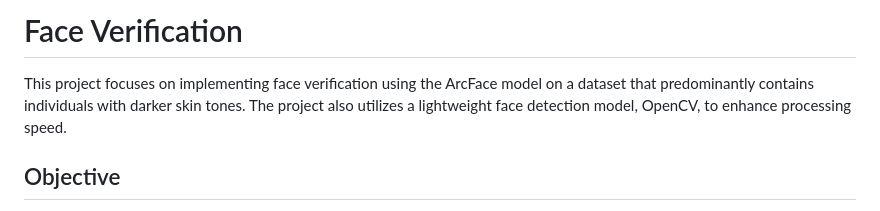
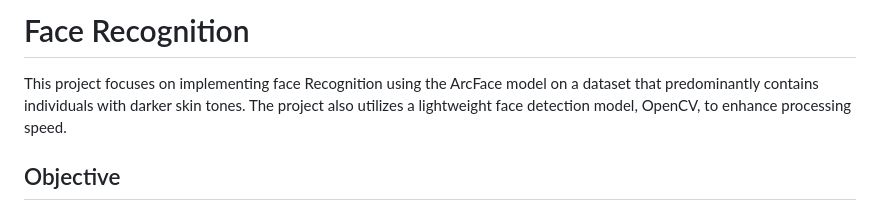
Before and after one commit to ioptime-official/ai-face-recognition, a Markdown page: README.md, the part around the change. Drawn GitHub-style.

```diff
--- a/README.md
+++ b/README.md
@@ -1,6 +1,6 @@
-# Face Verification
+# Face Recognition
 
-This project focuses on implementing face verification using the ArcFace model on a dataset that predominantly contains individuals with darker skin tones. The project also utilizes a lightweight face detection model, OpenCV, to enhance processing speed.
+This project focuses on implementing face Recognition using the ArcFace model on a dataset that predominantly contains individuals with darker skin tones. The project also utilizes a lightweight face detection model, OpenCV, to enhance processing speed.
 
 ## Objective
 
```
